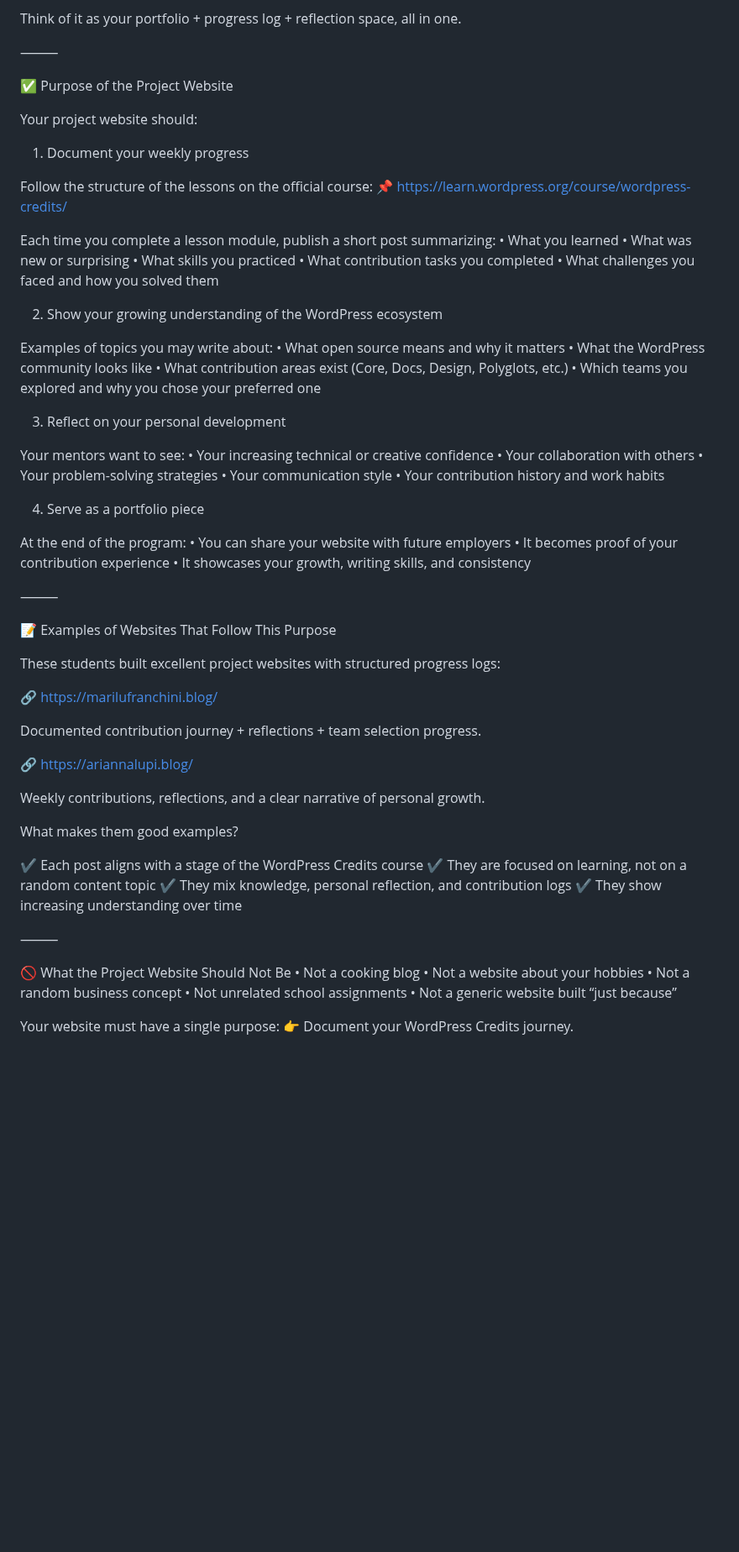
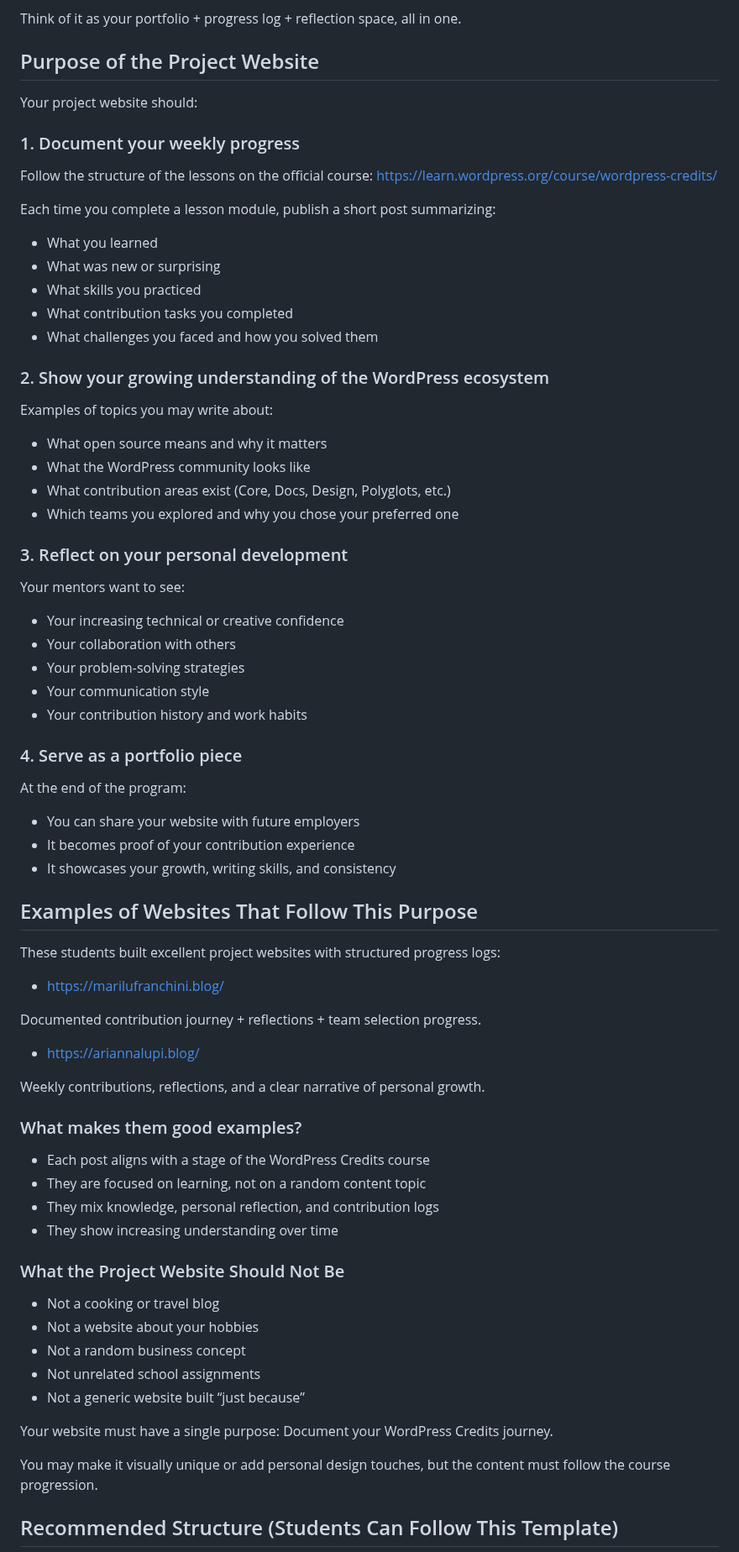
Before and after one commit to WordPress/WPCredits-Tracker, a Markdown page: Students/How WordPress Credits Students Should Use Their Project Website.md, the part around one of its changes. Shown at 84% size. GitHub-like rendering; blank space fills up the shorter version.

Commit message:
Revise project website guidelines for clarity and structure
Updated the structure and content of the project website guidelines for students, including clearer headings and bullet points for better readability.

```diff
--- a/Students/How WordPress Credits Students Should Use Their Project Website.md
+++ b/Students/How WordPress Credits Students Should Use Their Project Website.md
@@ -4,78 +4,72 @@ Instead, it is a structured learning journal documenting the student’s journey
 
 Think of it as your portfolio + progress log + reflection space, all in one.
 
-⸻
-
-✅ Purpose of the Project Website
+## Purpose of the Project Website
 
 Your project website should:
 
-1. Document your weekly progress
+### 1. Document your weekly progress
 
 Follow the structure of the lessons on the official course:
-📌 https://learn.wordpress.org/course/wordpress-credits/
+https://learn.wordpress.org/course/wordpress-credits/
 
 Each time you complete a lesson module, publish a short post summarizing:
-	•	What you learned
-	•	What was new or surprising
-	•	What skills you practiced
-	•	What contribution tasks you completed
-	•	What challenges you faced and how you solved them
+- What you learned
+- What was new or surprising
+- What skills you practiced
+- What contribution tasks you completed
+- What challenges you faced and how you solved them
 
-2. Show your growing understanding of the WordPress ecosystem
+### 2. Show your growing understanding of the WordPress ecosystem
 
 Examples of topics you may write about:
-	•	What open source means and why it matters
-	•	What the WordPress community looks like
-	•	What contribution areas exist (Core, Docs, Design, Polyglots, etc.)
-	•	Which teams you explored and why you chose your preferred one
+- What open source means and why it matters
+- What the WordPress community looks like
+- What contribution areas exist (Core, Docs, Design, Polyglots, etc.)
+- Which teams you explored and why you chose your preferred one
 
-3. Reflect on your personal development
+### 3. Reflect on your personal development
 
 Your mentors want to see:
-	•	Your increasing technical or creative confidence
-	•	Your collaboration with others
-	•	Your problem-solving strategies
-	•	Your communication style
-	•	Your contribution history and work habits
+- Your increasing technical or creative confidence
+- Your collaboration with others
+- Your problem-solving strategies
+- Your communication style
+- Your contribution history and work habits
 
-4. Serve as a portfolio piece
+### 4. Serve as a portfolio piece
 
 At the end of the program:
-	•	You can share your website with future employers
-	•	It becomes proof of your contribution experience
-	•	It showcases your growth, writing skills, and consistency
+- You can share your website with future employers
+- It becomes proof of your contribution experience
+- It showcases your growth, writing skills, and consistency
 
-⸻
-
-📝 Examples of Websites That Follow This Purpose
+## Examples of Websites That Follow This Purpose
 
 These students built excellent project websites with structured progress logs:
-
-🔗 https://marilufranchini.blog/
+- https://marilufranchini.blog/
 
 Documented contribution journey + reflections + team selection progress.
-
-🔗 https://ariannalupi.blog/
+- https://ariannalupi.blog/
 
 Weekly contributions, reflections, and a clear narrative of personal growth.
 
-What makes them good examples?
+### What makes them good examples?
+- Each post aligns with a stage of the WordPress Credits course
+- They are focused on learning, not on a random content topic
+- They mix knowledge, personal reflection, and contribution logs
+- They show increasing understanding over time
 
-✔ Each post aligns with a stage of the WordPress Credits course
-✔ They are focused on learning, not on a random content topic
-✔ They mix knowledge, personal reflection, and contribution logs
-✔ They show increasing understanding over time
+### What the Project Website Should Not Be
+- Not a cooking or travel blog
+- Not a website about your hobbies
+- Not a random business concept
+- Not unrelated school assignments
+- Not a generic website built “just because”
 
-⸻
+Your website must have a single purpose: Document your WordPress Credits journey.
 
-🚫 What the Project Website Should Not Be
-	•	Not a cooking blog
-	•	Not a website about your hobbies
-	•	Not a random business concept
-	•	Not unrelated school assignments
-	•	Not a generic website built “just because”
+You may make it visually unique or add personal design touches, but the content must follow the course progression.
 
-Your website must have a single purpose:
-👉 Document your WordPress Credits journey.
+## Recommended Structure (Students Can Follow This Template)
 
```
Also changed, not shown: other parts of Students/How WordPress Credits Students Should Use Their Project Website.md (+20 -29 lines).
